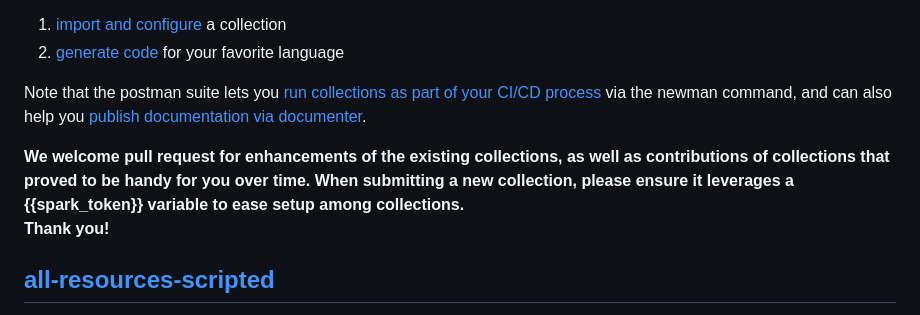
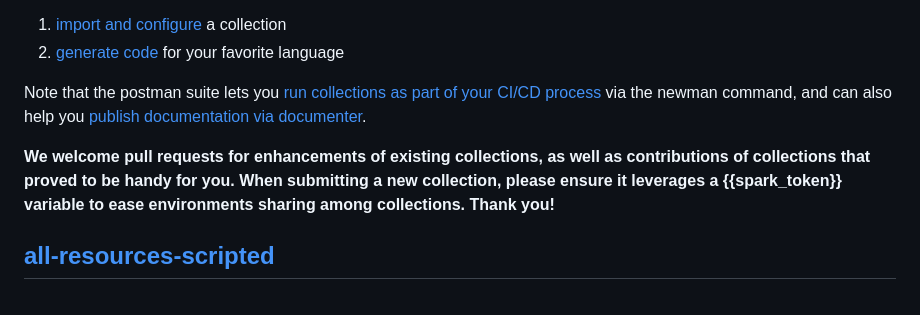
Before and after one commit to WebexSamples/postman-webex, a Markdown page: README.md, the part around one of its changes. Drawn GitHub-style.

```diff
--- a/README.md
+++ b/README.md
@@ -9,9 +9,8 @@ Get full benefits of the collections in this repo in 2 steps:
 
 Note that the postman suite lets you [run collections as part of your CI/CD process](https://www.getpostman.com/docs/newman_intro) via the newman command, and can also help you [publish documentation via documenter](https://www.getpostman.com/docs/creating_documentation).
 
-**We welcome pull request for enhancements of the existing collections, as well as contributions of collections that proved to be handy for you over time.
-When submitting a new collection, please ensure it leverages a {{spark_token}} variable to ease setup among collections.
-Thank you!**
+**We welcome pull requests for enhancements of existing collections, as well as contributions of collections that proved to be handy for you.
+When submitting a new collection, please ensure it leverages a {{spark_token}} variable to ease environments sharing among collections. Thank you!**
 
 
 ## [all-resources-scripted](https://raw.githubusercontent.com/CiscoDevNet/postman-ciscospark/master/all-resources-scripted.json)
```
Also changed, not shown: other parts of README.md (+1 -1 lines), CONTRIBUTING.md (added, +8 -0 lines), docs/img/generate-nodejs-request-no-postman-header.png (added), docs/img/generate-nodejs-request.png.
